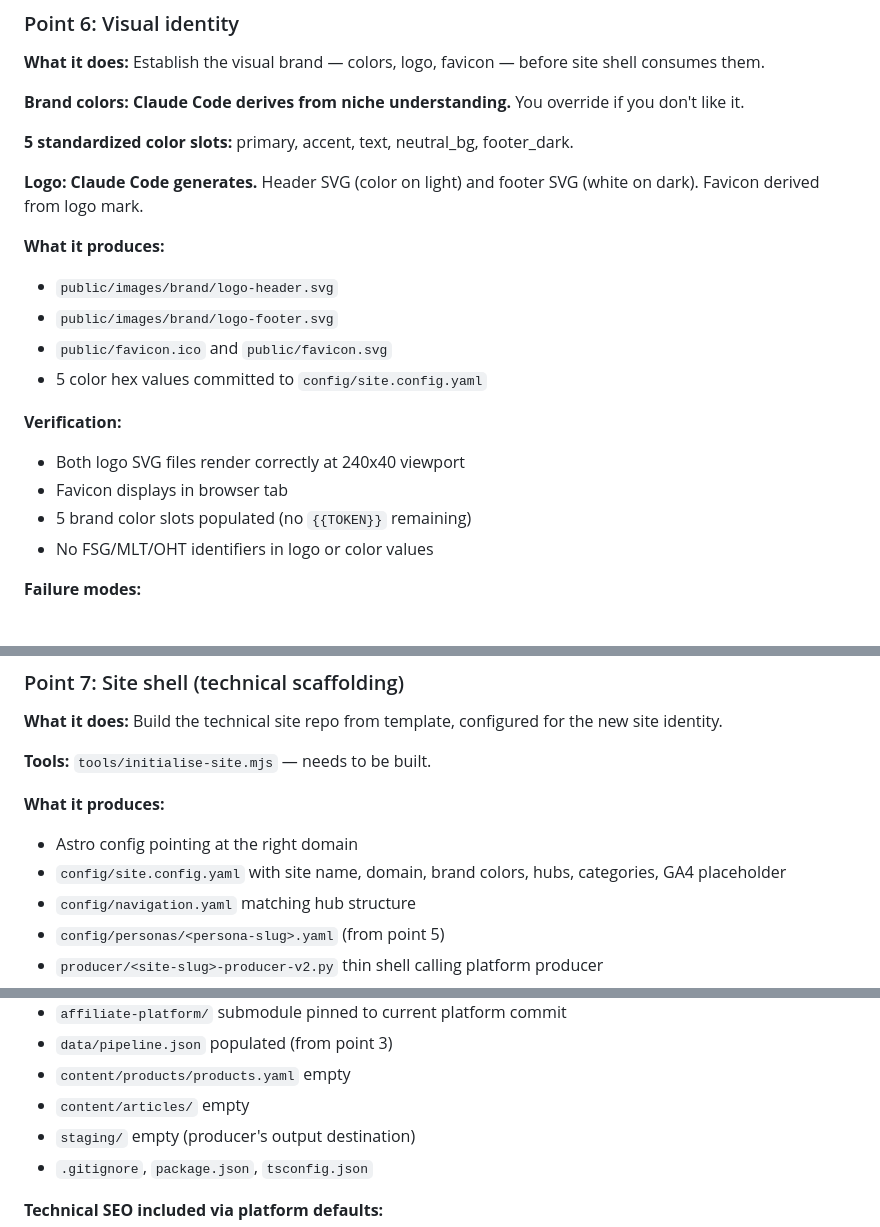
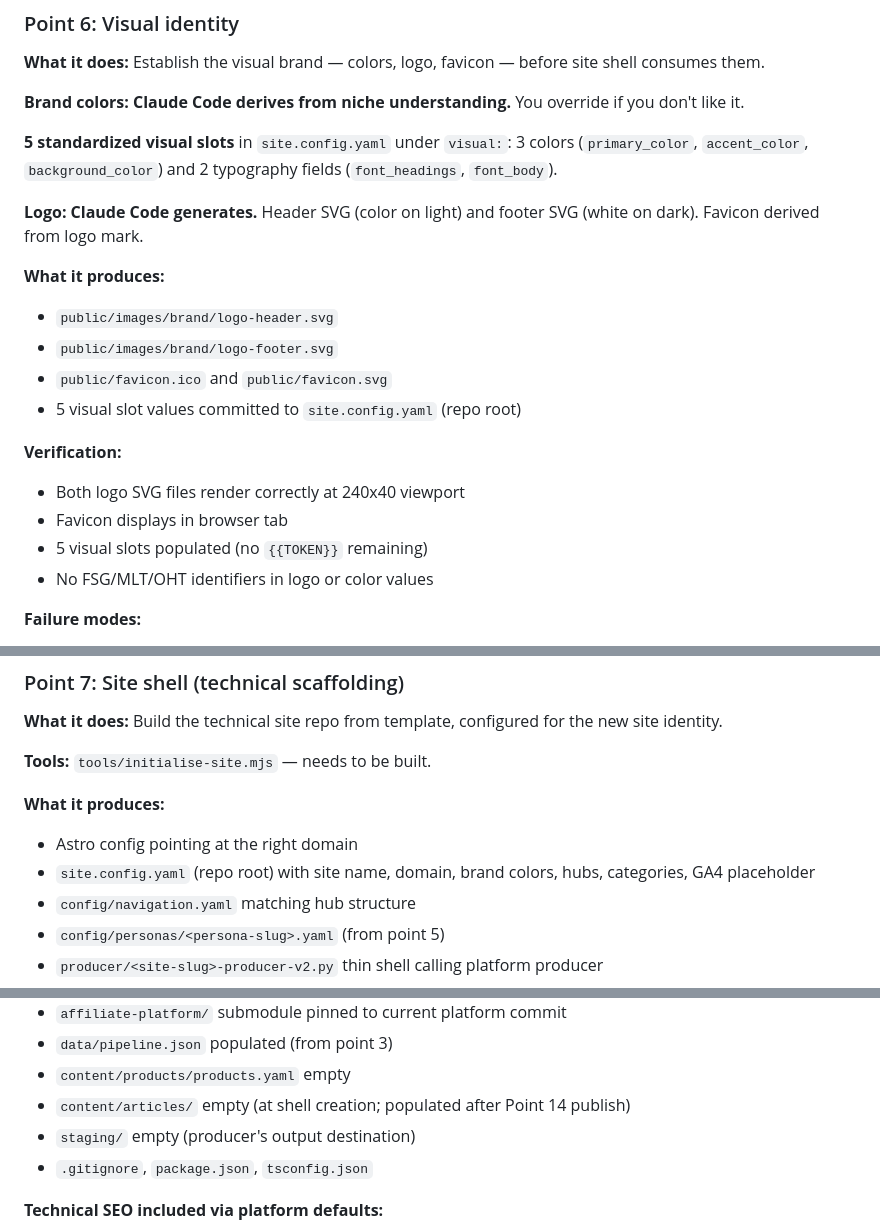
Before and after one commit to itsalljustagamesoitis-ux/affiliate-platform, a Markdown page: PIPELINE.md, 3 parts joined by grey strips. Rendered like a GitHub page.

```diff
--- a/PIPELINE.md
+++ b/PIPELINE.md
@@ -436,7 +436,7 @@ Category, Hub, Hub Slug, Hub URL, Keyword, Slug, Locked URL, Article Type, Requi
 
 **Brand colors: Claude Code derives from niche understanding.** You override if you don't like it.
 
-**5 standardized color slots:** primary, accent, text, neutral_bg, footer_dark.
+**5 standardized visual slots** in `site.config.yaml` under `visual:`: 3 colors (`primary_color`, `accent_color`, `background_color`) and 2 typography fields (`font_headings`, `font_body`).
 
 **Logo: Claude Code generates.** Header SVG (color on light) and footer SVG (white on dark). Favicon derived from logo mark.
 
@@ -445,13 +445,13 @@ Category, Hub, Hub Slug, Hub URL, Keyword, Slug, Locked URL, Article Type, Requi
 - `public/images/brand/logo-header.svg`
 - `public/images/brand/logo-footer.svg`
 - `public/favicon.ico` and `public/favicon.svg`
-- 5 color hex values committed to `config/site.config.yaml`
+- 5 visual slot values committed to `site.config.yaml` (repo root)
 
 **Verification:**
 
 - Both logo SVG files render correctly at 240x40 viewport
 - Favicon displays in browser tab
-- 5 brand color slots populated (no `{{TOKEN}}` remaining)
+- 5 visual slots populated (no `{{TOKEN}}` remaining)
 - No FSG/MLT/OHT identifiers in logo or color values
 
 **Failure modes:**
@@ -471,7 +471,7 @@ Category, Hub, Hub Slug, Hub URL, Keyword, Slug, Locked URL, Article Type, Requi
 **What it produces:**
 
 - Astro config pointing at the right domain
-- `config/site.config.yaml` with site name, domain, brand colors, hubs, categories, GA4 placeholder
+- `site.config.yaml` (repo root) with site name, domain, brand colors, hubs, categories, GA4 placeholder
 - `config/navigation.yaml` matching hub structure
 - `config/personas/<persona-slug>.yaml` (from point 5)
 - `producer/<site-slug>-producer-v2.py` thin shell calling platform producer
@@ -484,7 +484,7 @@ Category, Hub, Hub Slug, Hub URL, Keyword, Slug, Locked URL, Article Type, Requi
 - `affiliate-platform/` submodule pinned to current platform commit
 - `data/pipeline.json` populated (from point 3)
 - `content/products/products.yaml` empty
-- `content/articles/` empty
+- `content/articles/` empty (at shell creation; populated after Point 14 publish)
 - `staging/` empty (producer's output destination)
 - `.gitignore`, `package.json`, `tsconfig.json`
 
```
Also changed, not shown: other parts of PIPELINE.md (+7 -4 lines).
